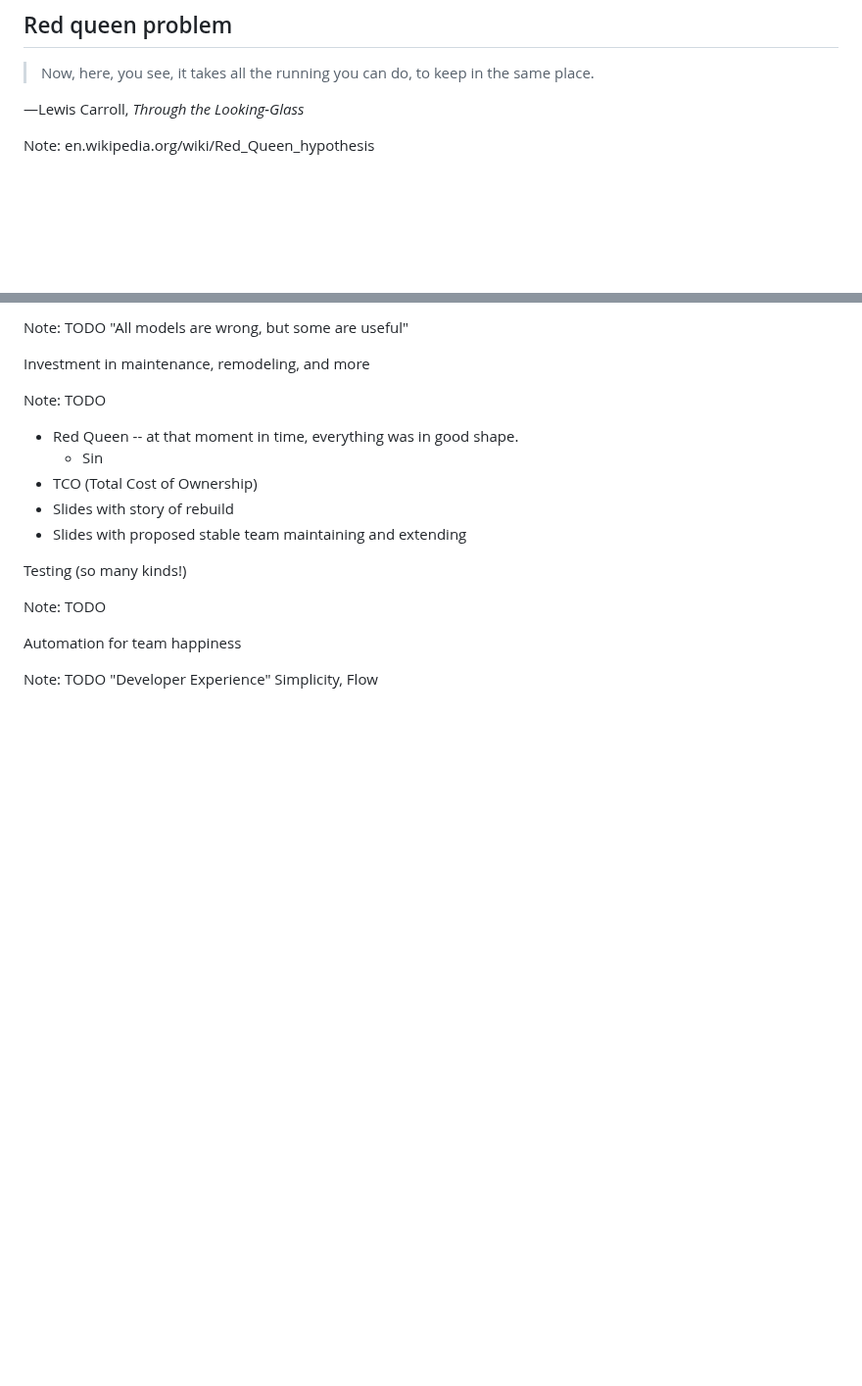
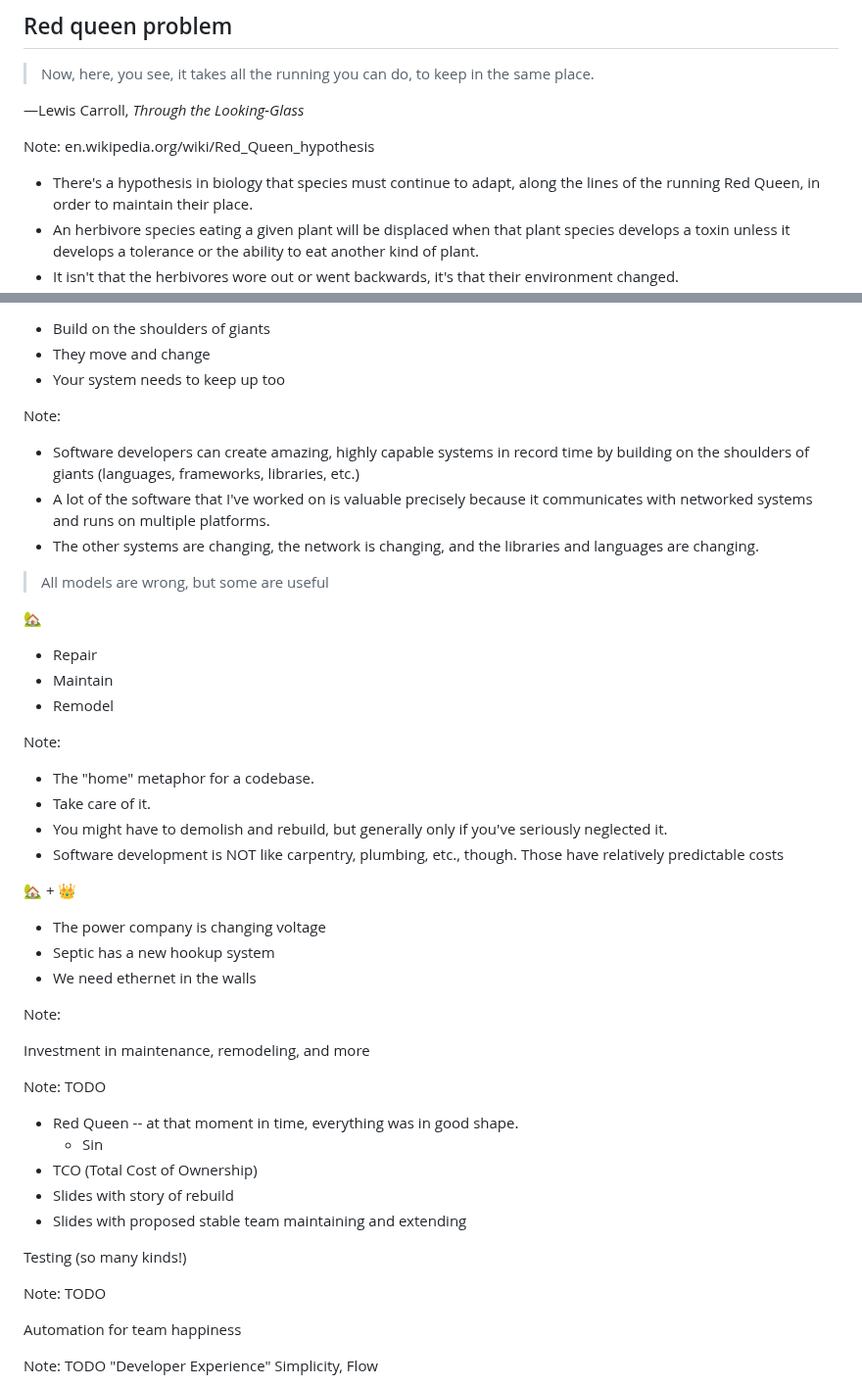
Before and after one commit to DaneWeber/presentations, a Markdown page: TheUndercoverScrumMasterReturns/TheUndercoverScrumMasterReturns.md, 2 parts joined by grey strips. Shown at 98% size. GitHub-like rendering; blank space fills up the shorter version.

Commit message:
Notes on Red Queen

```diff
--- a/TheUndercoverScrumMasterReturns/TheUndercoverScrumMasterReturns.md
+++ b/TheUndercoverScrumMasterReturns/TheUndercoverScrumMasterReturns.md
@@ -504,5 +504,8 @@ Note:
 
 Note:
 en.wikipedia.org/wiki/Red_Queen_hypothesis
+- There's a hypothesis in biology that species must continue to adapt, along the lines of the running Red Queen, in order to maintain their place.
+- An herbivore species eating a given plant will be displaced when that plant species develops a toxin unless it develops a tolerance or the ability to eat another kind of plant.
+- It isn't that the herbivores wore out or went backwards, it's that their environment changed.
 
 
@@ -510,6 +513,38 @@ The "home" metaphor for a codebase
 
-Note: TODO
-"All models are wrong, but some are useful"
+* Build on the shoulders of giants
+* They move and change
+* Your system needs to keep up too
+
+Note:
+- Software developers can create amazing, highly capable systems in record time by building on the shoulders of giants (languages, frameworks, libraries, etc.)
+- A lot of the software that I've worked on is valuable precisely because it communicates with networked systems and runs on multiple platforms.
+- The other systems are changing, the network is changing, and the libraries and languages are changing.
+
+
+> All models are wrong, but some are useful
+
+
+<span style="font-size: 500%">🏡</span>
+
+* Repair
+* Maintain
+* Remodel
+
+Note:
+- The "home" metaphor for a codebase.
+- Take care of it.
+- You might have to demolish and rebuild, but generally only if you've seriously neglected it.
+- Software development is NOT like carpentry, plumbing, etc., though. Those have relatively predictable costs
+
+
+<span style="font-size: 500%">🏡 + 👑</span>
+
+* The power company is changing voltage
+* Septic has a new hookup system
+* We need ethernet in the walls
+
+Note:
+
 
 
 Investment in maintenance, remodeling, and more
```
Also changed, not shown: other parts of TheUndercoverScrumMasterReturns/TheUndercoverScrumMasterReturns.md (+1 -1 lines).
